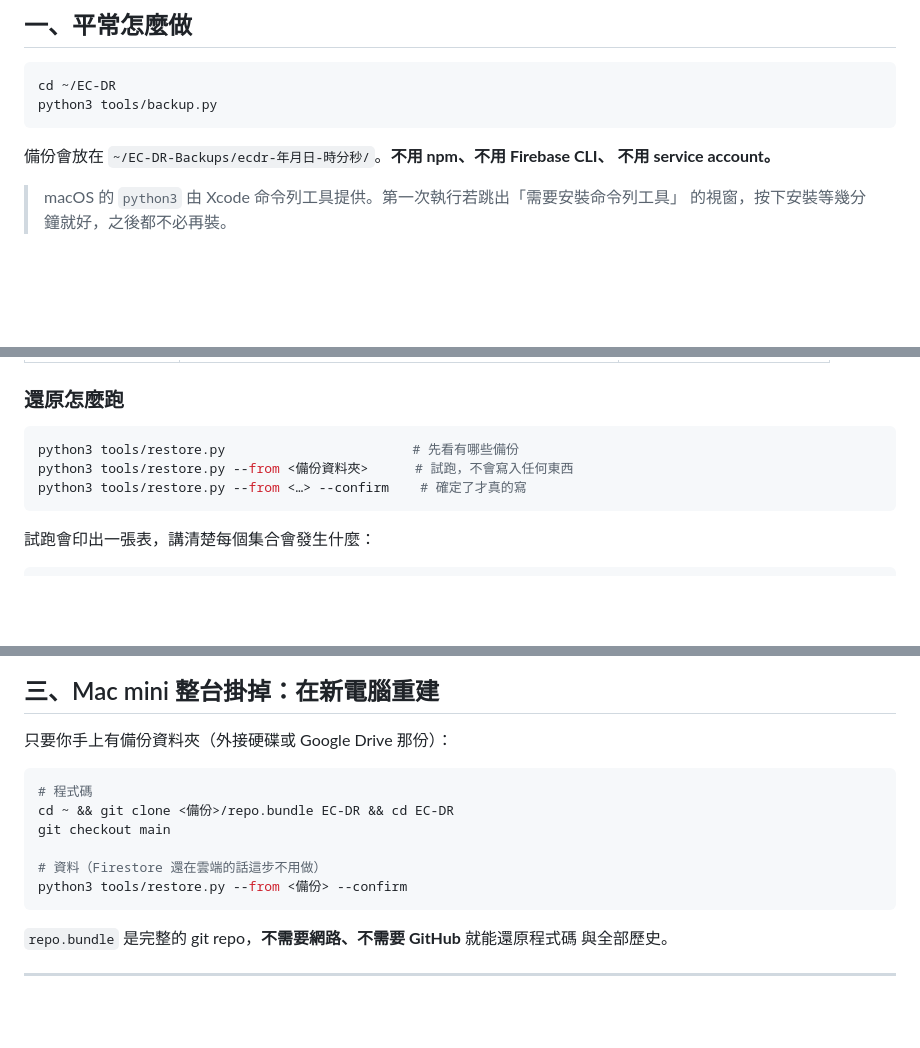
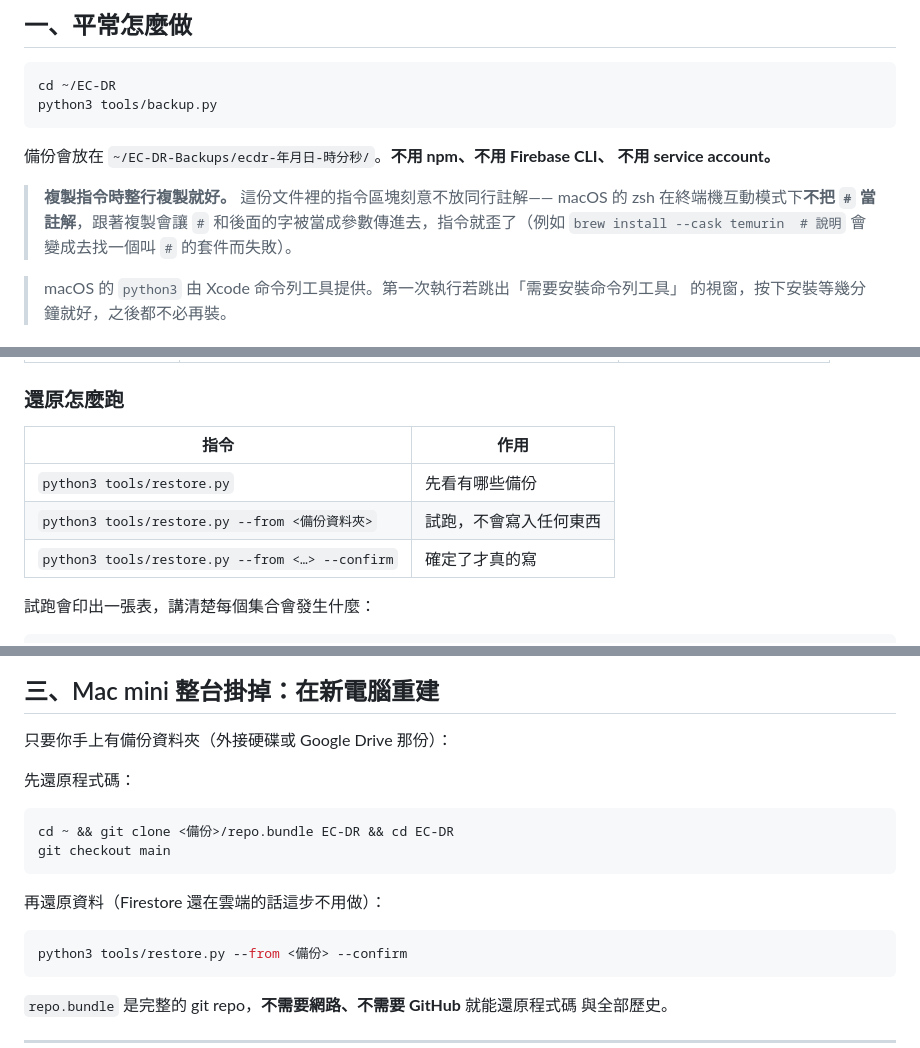
Before and after one commit to VitoKOK-lab/EC-DR, a Markdown page: BACKUP.md, 3 parts joined by grey strips. Rendered like a GitHub page; blank space fills up the shorter version.

````diff
--- a/BACKUP.md
+++ b/BACKUP.md
@@ -14,6 +14,11 @@ python3 tools/backup.py
 
 備份會放在 `~/EC-DR-Backups/ecdr-年月日-時分秒/`。**不用 npm、不用 Firebase CLI、
 不用 service account。**
+
+> **複製指令時整行複製就好。** 這份文件裡的指令區塊刻意不放同行註解——
+> macOS 的 zsh 在終端機互動模式下**不把 `#` 當註解**，跟著複製會讓 `#`
+> 和後面的字被當成參數傳進去，指令就歪了（例如
+> `brew install --cask temurin  # 說明` 會變成去找一個叫 `#` 的套件而失敗）。
 
 > macOS 的 `python3` 由 Xcode 命令列工具提供。第一次執行若跳出「需要安裝命令列工具」
 > 的視窗，按下安裝等幾分鐘就好，之後都不必再裝。
@@ -82,11 +99,11 @@ python3 tools/backup.py --no-covers           # 跳過封面圖，快很多
 
 ### 還原怎麼跑
 
-```bash
-python3 tools/restore.py                        # 先看有哪些備份
-python3 tools/restore.py --from <備份資料夾>      # 試跑，不會寫入任何東西
-python3 tools/restore.py --from <…> --confirm    # 確定了才真的寫
-```
+| 指令 | 作用 |
+|---|---|
+| `python3 tools/restore.py` | 先看有哪些備份 |
+| `python3 tools/restore.py --from <備份資料夾>` | 試跑，不會寫入任何東西 |
+| `python3 tools/restore.py --from <…> --confirm` | 確定了才真的寫 |
 
 試跑會印出一張表，講清楚每個集合會發生什麼：
 
@@ -139,12 +159,16 @@ python3 tools/restore.py --from <…> --confirm    # 確定了才真的寫
 
 只要你手上有備份資料夾（外接硬碟或 Google Drive 那份）：
 
+先還原程式碼：
+
 ```bash
-# 程式碼
 cd ~ && git clone <備份>/repo.bundle EC-DR && cd EC-DR
 git checkout main
+```
 
-# 資料（Firestore 還在雲端的話這步不用做）
+再還原資料（Firestore 還在雲端的話這步不用做）：
+
+```bash
 python3 tools/restore.py --from <備份> --confirm
 ```
 
````
Also changed, not shown: other parts of BACKUP.md (+40 -13 lines).
